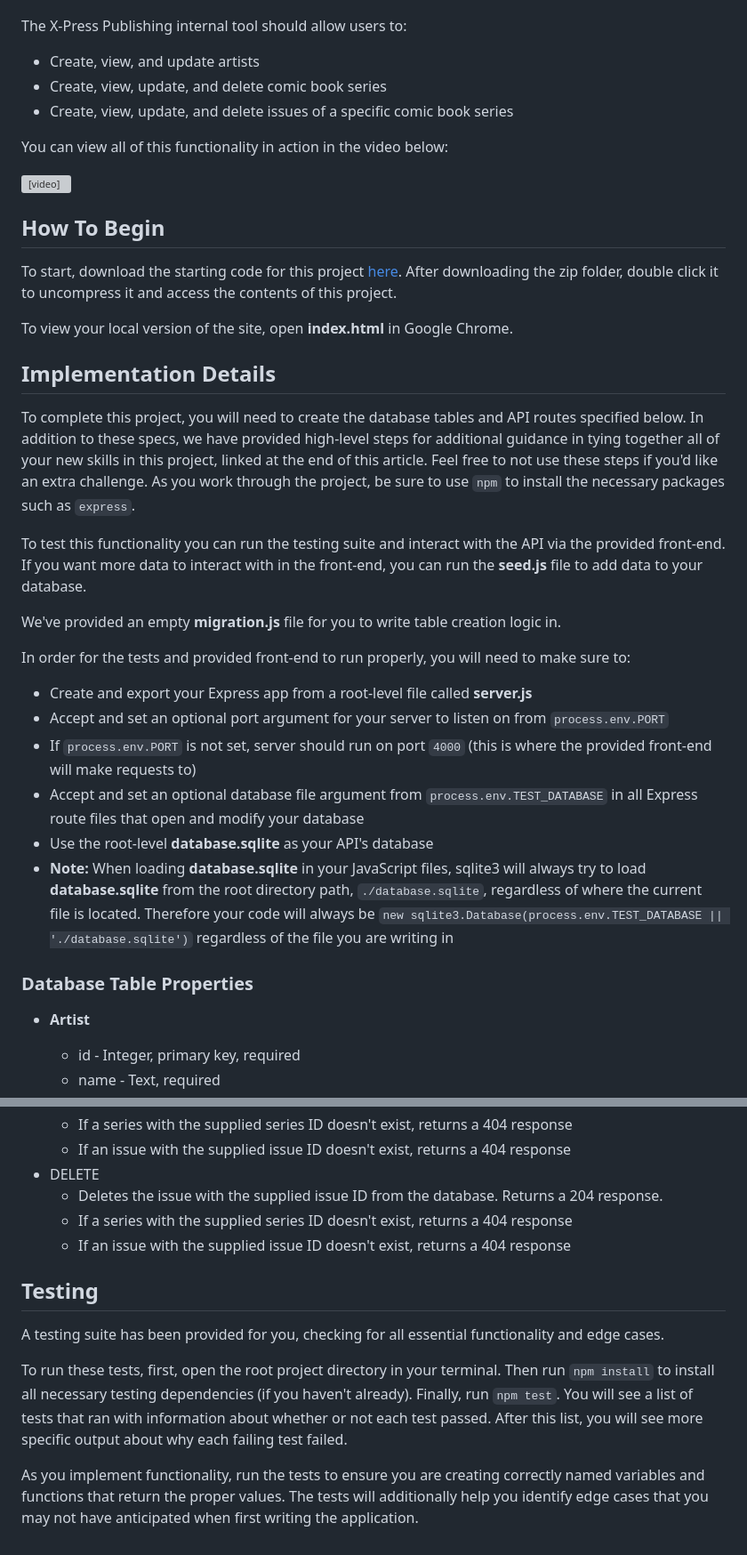
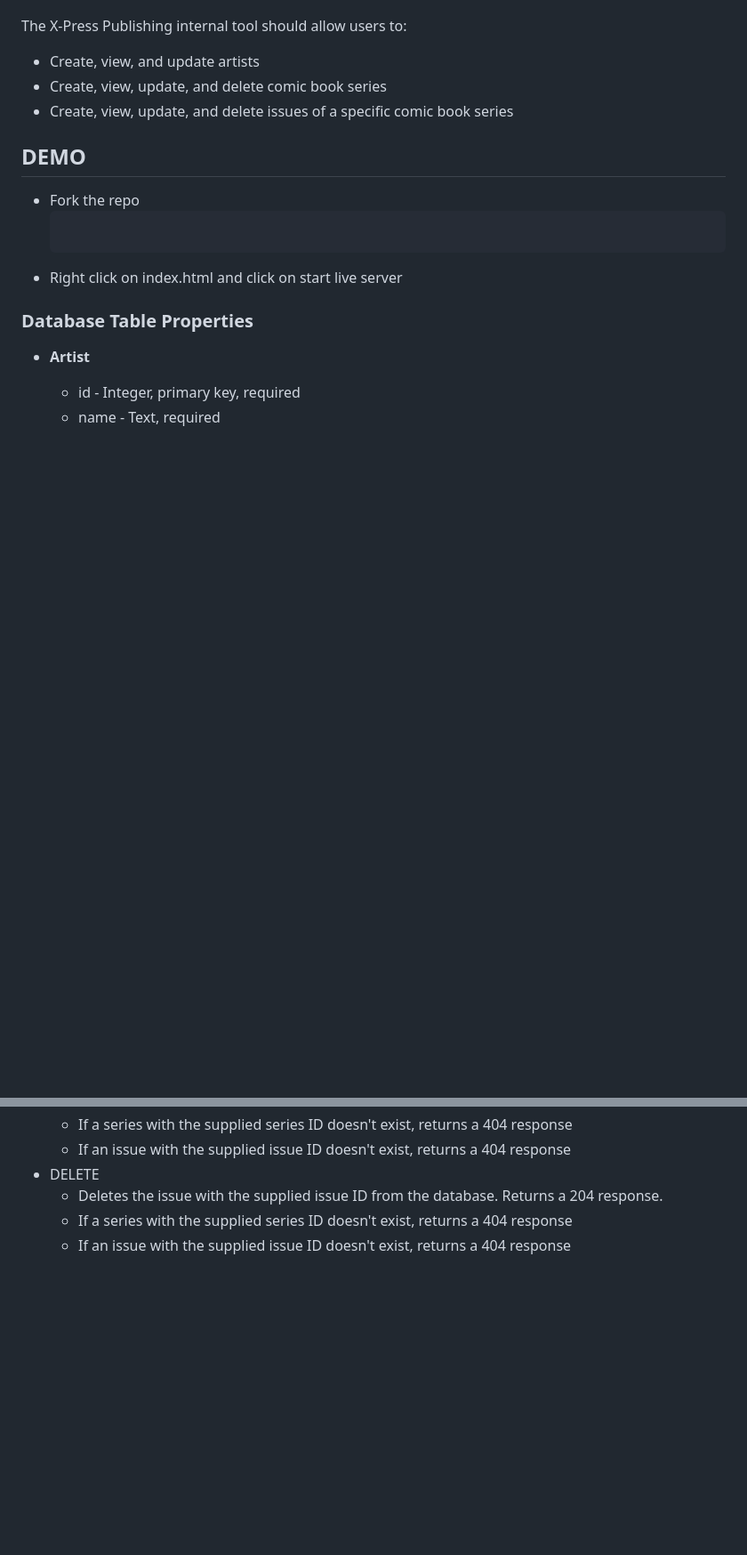
Before and after one commit to bertholo/xpress-capstone-project, a Markdown page: README.md, 2 parts joined by grey strips. Shown: that part at 89% size. Rendered like a GitHub page; blank space fills up the shorter version; grey boxes are pictures that could not be loaded.

````diff
--- a/README.md
+++ b/README.md
@@ -9,35 +9,11 @@ The X-Press Publishing internal tool should allow users to:
 - Create, view, update, and delete comic book series
 - Create, view, update, and delete issues of a specific comic book series
 
-You can view all of this functionality in action in the video below:
+## DEMO
 
-<video width="100%" height="100%" controls>
-   <source src="https://s3.amazonaws.com/codecademy-content/programs/build-apis/solution-videos/XPressPublishing480.mov" type="video/mp4">
- The markdown processor does not support the video tag.
-</video>
-
-## How To Begin
-
-To start, download the starting code for this project <a href="https://s3.amazonaws.com/codecademy-content/programs/build-apis/projects/capstone-project-1-x-press-publishing.zip" target="_blank">here</a>. After downloading the zip folder, double click it to uncompress it and access the contents of this project.
-
-To view your local version of the site, open **index.html** in Google Chrome.
-
-## Implementation Details
-
-To complete this project, you will need to create the database tables and API routes specified below. In addition to these specs, we have provided high-level steps for additional guidance in tying together all of your new skills in this project, linked at the end of this article. Feel free to not use these steps if you'd like an extra challenge. As you work through the project, be sure to use `npm` to install the necessary packages such as `express`.
-
-To test this functionality you can run the testing suite and interact with the API via the provided front-end. If you want more data to interact with in the front-end, you can run the **seed.js** file to add data to your database.
-
-We've provided an empty **migration.js** file for you to write table creation logic in.
-
-In order for the tests and provided front-end to run properly, you will need to make sure to:
-- Create and export your Express app from a root-level file called **server.js**
-- Accept and set an optional port argument for your server to listen on from `process.env.PORT`
-- If `process.env.PORT` is not set, server should run on port `4000` (this is where the provided front-end will make requests to)
-- Accept and set an optional database file argument from `process.env.TEST_DATABASE` in all Express route files that open and modify your database
-- Use the root-level **database.sqlite** as your API's database
-- **Note:** When loading **database.sqlite** in your JavaScript files, sqlite3 will always try to load **database.sqlite** from the root directory path, `./database.sqlite`, regardless of where the current file is located. Therefore your code will always be `new sqlite3.Database(process.env.TEST_DATABASE || './database.sqlite')` regardless of the file you are writing in
-
+- Fork the repo
+   ```npm start
+- Right click on index.html and click on start live server
 ### Database Table Properties
 
 * **Artist**
@@ -121,13 +97,3 @@ In order for the tests and provided front-end to run properly, you will need to
   - Deletes the issue with the supplied issue ID from the database. Returns a 204 response.
   - If a series with the supplied series ID doesn't exist, returns a 404 response
   - If an issue with the supplied issue ID doesn't exist, returns a 404 response
-
-
-## Testing
-
-A testing suite has been provided for you, checking for all essential functionality and edge cases.
-
-To run these tests, first, open the root project directory in your terminal. Then run `npm install` to install all necessary testing dependencies (if you haven't already). Finally, run `npm test`. You will see a list of tests that ran with information about whether or not each test passed. After this list, you will see more specific output about why each failing test failed.
-
-As you implement functionality, run the tests to ensure you are creating correctly named variables and functions that return the proper values.
-The tests will additionally help you identify edge cases that you may not have anticipated when first writing the application.
````
